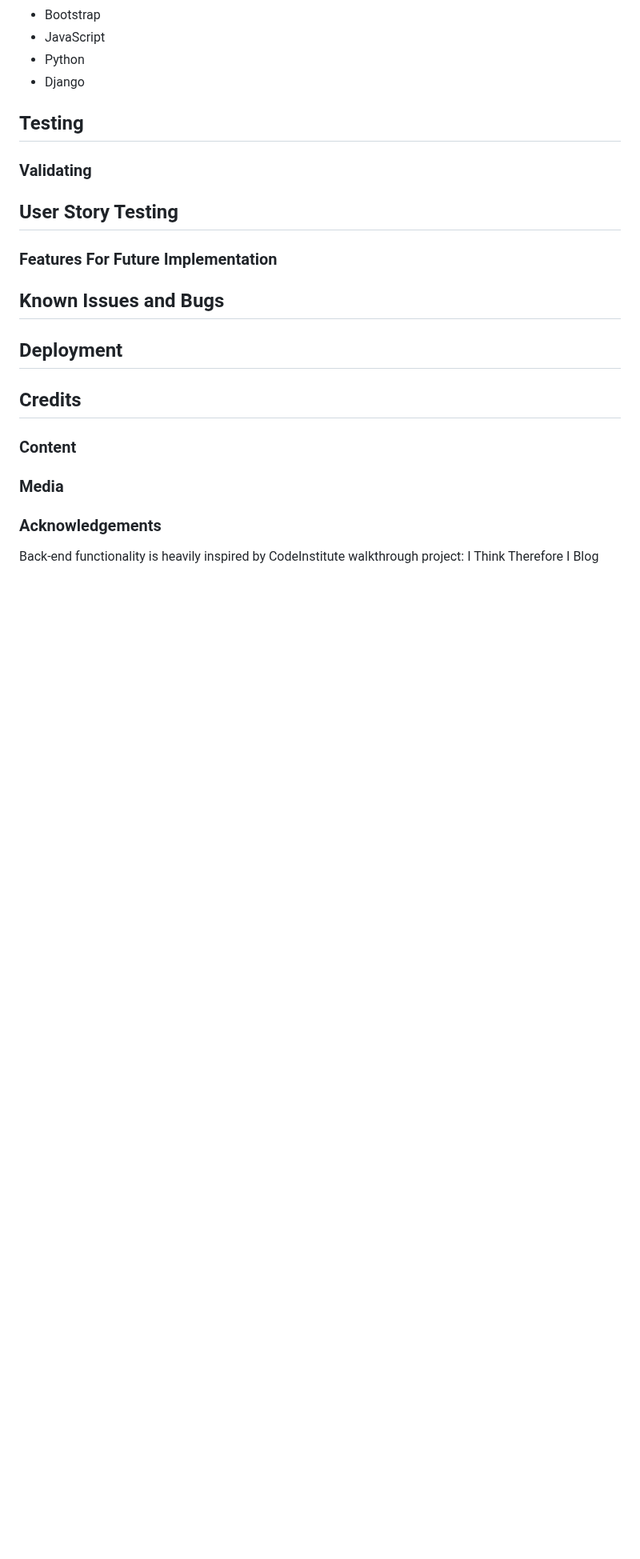
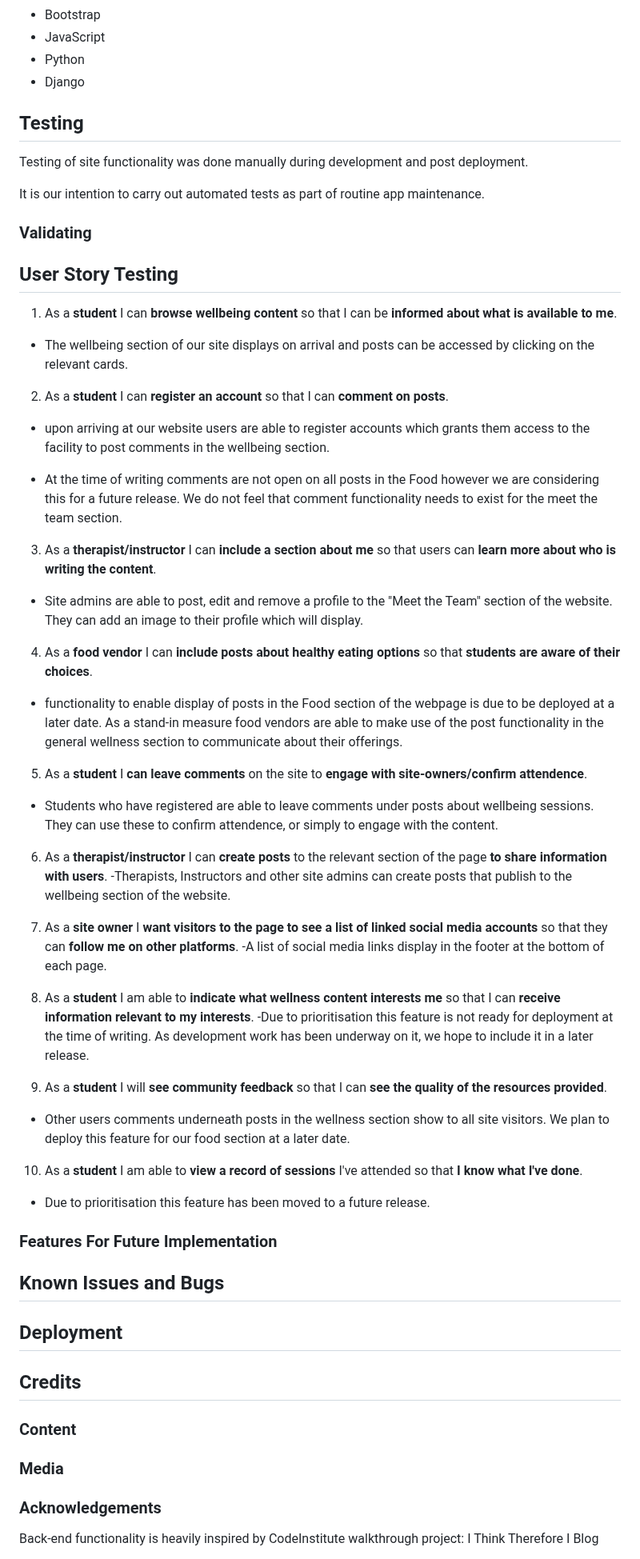
Before and after one commit to Libbu/Full-Craic, a Markdown page: README.md, the part around the change. Shown at 80% size. Rendered like a GitHub page; blank space fills up the shorter version.

Commit message:
readme user story testing

```diff
--- a/README.md
+++ b/README.md
@@ -204,11 +204,49 @@ Having developed in line with separation of concern principles, we feel in the f
 
 ## Testing
 
+Testing of site functionality was done manually during development and post deployment.
+
+It is our intention to carry out automated tests as part of routine app maintenance.
+
 ### Validating
 
 ## User Story Testing
 
+1. As a **student** I can **browse wellbeing content** so that I can be **informed about what is available to me**.
+- The wellbeing section of our site displays on arrival and posts can be accessed by clicking on the relevant cards.
+
+2. As a **student** I can **register an account** so that I can **comment on posts**.
+- upon arriving at our website users are able to register accounts which grants them access to the facility to post comments in the wellbeing section.
+
+- At the time of writing comments are not open on all posts in the Food however we are considering this for a future release. We do not feel that comment functionality needs to exist for the meet the team section.
+
+3. As a **therapist/instructor** I can **include a section about me** so that users can **learn more about who is writing the content**.
+- Site admins are able to post, edit and remove a profile to the "Meet the Team" section of the website. They can add an image to their profile which will display.
+
+4. As a **food vendor** I can **include posts about healthy eating options** so that **students are aware of their choices**.
+- functionality to enable display of posts in the Food section of the webpage is due to be deployed at a later date. As a stand-in measure food vendors are able to make use of the post functionality in the general wellness section to communicate about their offerings.
+
+5. As a **student** I **can leave comments** on the site to **engage with site-owners/confirm attendence**.
+- Students who have registered are able to leave comments under posts about wellbeing sessions. They can use these to confirm attendence, or simply to engage with the content.
+
+6. As a **therapist/instructor** I can **create posts** to the relevant section of the page **to share information with users**.
+-Therapists, Instructors and other site admins can create posts that publish to the wellbeing section of the website.
+
+7. As a **site owner** I **want visitors to the page to see a list of linked social media accounts** so that they can **follow me on other platforms**.
+-A list of social media links display in the footer at the bottom of each page.
+
+8. As a **student** I am able to **indicate what wellness content interests me** so that I can **receive information relevant to my interests**.
+-Due to prioritisation this feature is not ready for deployment at the time of writing. As development work has been underway on it, we hope to include it in a later release.
+
+9. As a **student** I will **see community feedback** so that I can **see the quality of the resources provided**.
+- Other users comments underneath posts in the wellness section show to all site visitors. We plan to deploy this feature for our food section at a later date.
+
+10. As a **student** I am able to **view a record of sessions** I've attended so that **I know what I've done**.
+- Due to prioritisation this feature has been moved to a future release.
+
 ### Features For Future Implementation
+
+
 
 ## Known Issues and Bugs
 
```
